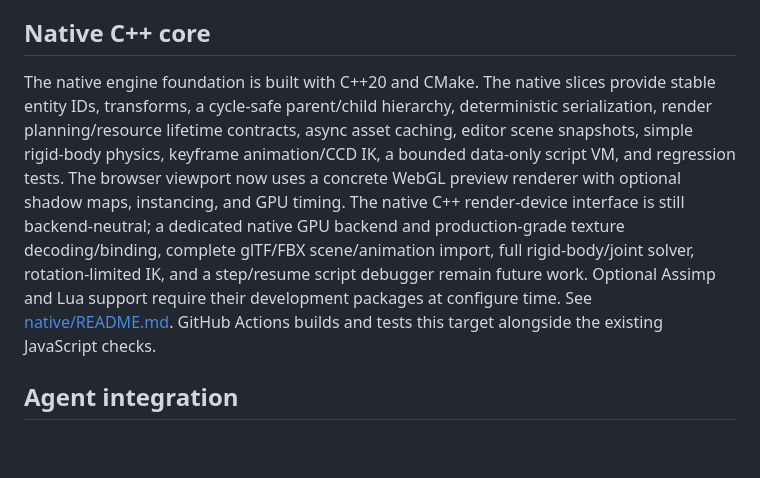
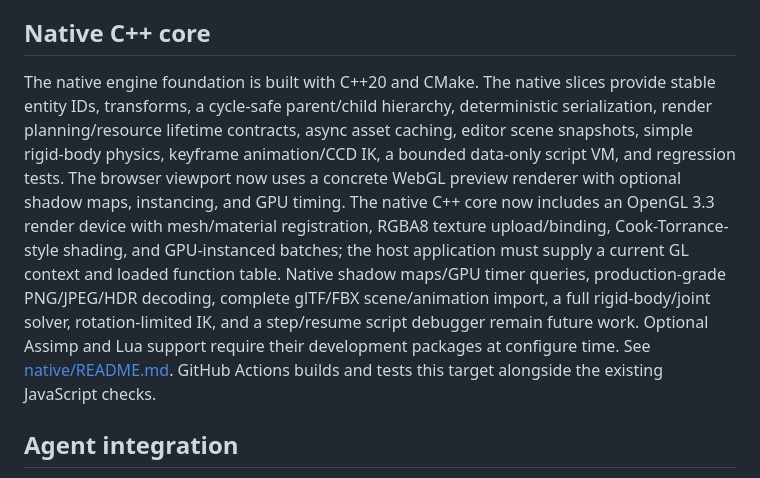
Before and after one commit to mickel112233/mid-engine, a Markdown page: README.md, the part around the change. Drawn GitHub-style; blank space fills up the shorter version.

Commit message:
Document concrete native OpenGL renderer and remaining production gaps

```diff
--- a/README.md
+++ b/README.md
@@ -45,7 +45,7 @@ ctest --test-dir build --build-config Release --output-on-failure
 
 ## Native C++ core
 
-The native engine foundation is built with C++20 and CMake. The native slices provide stable entity IDs, transforms, a cycle-safe parent/child hierarchy, deterministic serialization, render planning/resource lifetime contracts, async asset caching, editor scene snapshots, simple rigid-body physics, keyframe animation/CCD IK, a bounded data-only script VM, and regression tests. The browser viewport now uses a concrete WebGL preview renderer with optional shadow maps, instancing, and GPU timing. The native C++ render-device interface is still backend-neutral; a dedicated native GPU backend and production-grade texture decoding/binding, complete glTF/FBX scene/animation import, full rigid-body/joint solver, rotation-limited IK, and a step/resume script debugger remain future work. Optional Assimp and Lua support require their development packages at configure time. See [native/README.md](native/README.md). GitHub Actions builds and tests this target alongside the existing JavaScript checks.
+The native engine foundation is built with C++20 and CMake. The native slices provide stable entity IDs, transforms, a cycle-safe parent/child hierarchy, deterministic serialization, render planning/resource lifetime contracts, async asset caching, editor scene snapshots, simple rigid-body physics, keyframe animation/CCD IK, a bounded data-only script VM, and regression tests. The browser viewport now uses a concrete WebGL preview renderer with optional shadow maps, instancing, and GPU timing. The native C++ core now includes an OpenGL 3.3 render device with mesh/material registration, RGBA8 texture upload/binding, Cook-Torrance-style shading, and GPU-instanced batches; the host application must supply a current GL context and loaded function table. Native shadow maps/GPU timer queries, production-grade PNG/JPEG/HDR decoding, complete glTF/FBX scene/animation import, a full rigid-body/joint solver, rotation-limited IK, and a step/resume script debugger remain future work. Optional Assimp and Lua support require their development packages at configure time. See [native/README.md](native/README.md). GitHub Actions builds and tests this target alongside the existing JavaScript checks.
 
 ## Agent integration
 
```
